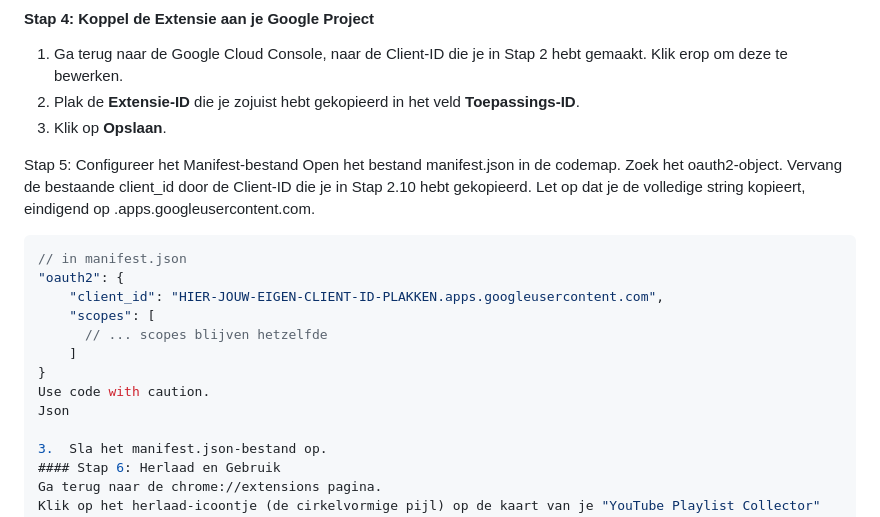
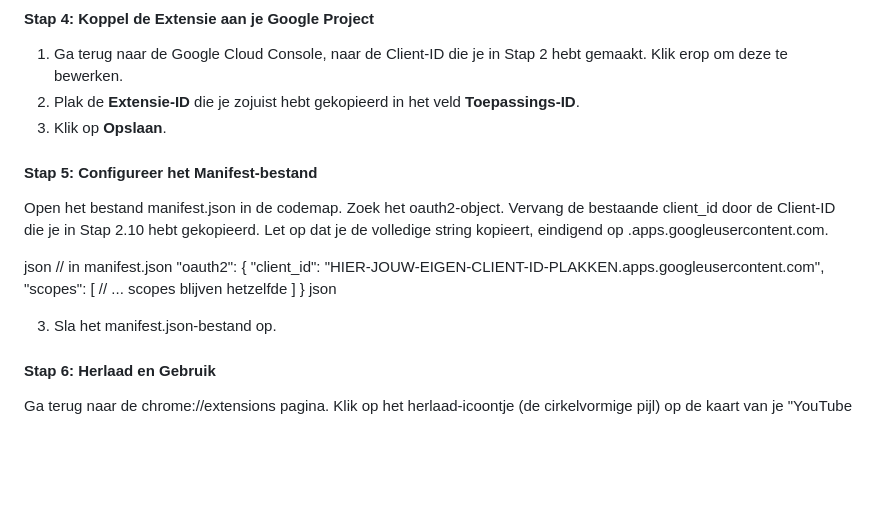
Before and after one commit to KarelTestSpecial/youtube-playlist-collector, a Markdown page: README.md, the part around the change. GitHub-like rendering; blank space fills up the shorter version.

````diff
--- a/README.md
+++ b/README.md
@@ -50,11 +50,11 @@ Je hebt je eigen API-sleutels nodig.
 2.  Plak de **Extensie-ID** die je zojuist hebt gekopieerd in het veld **Toepassings-ID**.
 3.  Klik op **Opslaan**.
 
-Stap 5: Configureer het Manifest-bestand
+#### Stap 5: Configureer het Manifest-bestand
 Open het bestand manifest.json in de codemap.
 Zoek het oauth2-object. Vervang de bestaande client_id door de Client-ID die je in Stap 2.10 hebt gekopieerd. Let op dat je de volledige string kopieert, eindigend op .apps.googleusercontent.com.
 
-```json
+json
 // in manifest.json
 "oauth2": {
     "client_id": "HIER-JOUW-EIGEN-CLIENT-ID-PLAKKEN.apps.googleusercontent.com",
@@ -62,10 +62,10 @@ Zoek het oauth2-object. Vervang de bestaande client_id door de Client-ID die je
       // ... scopes blijven hetzelfde
     ]
 }
-Use code with caution.
-Json
+json
 
 3.  Sla het manifest.json-bestand op.
+
 #### Stap 6: Herlaad en Gebruik
 Ga terug naar de chrome://extensions pagina.
 Klik op het herlaad-icoontje (de cirkelvormige pijl) op de kaart van je "YouTube Playlist Collector" extensie. Dit is een essentiële stap om de wijzigingen in manifest.json te laden.
````
